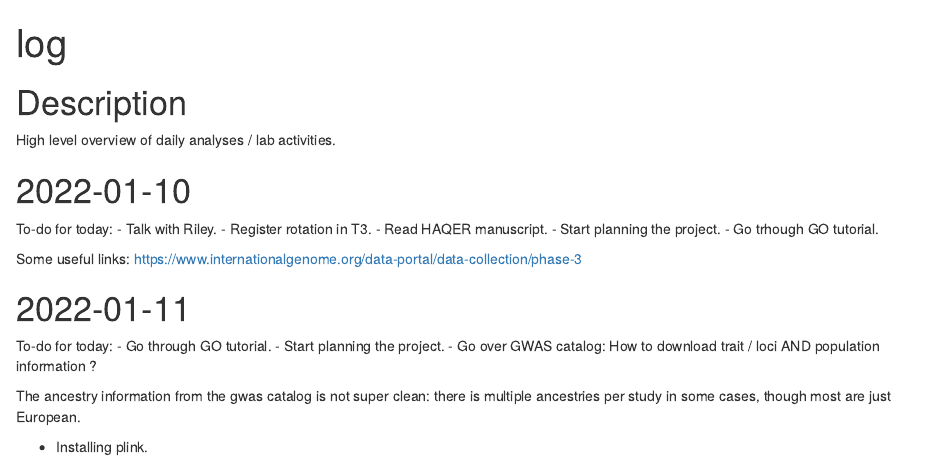
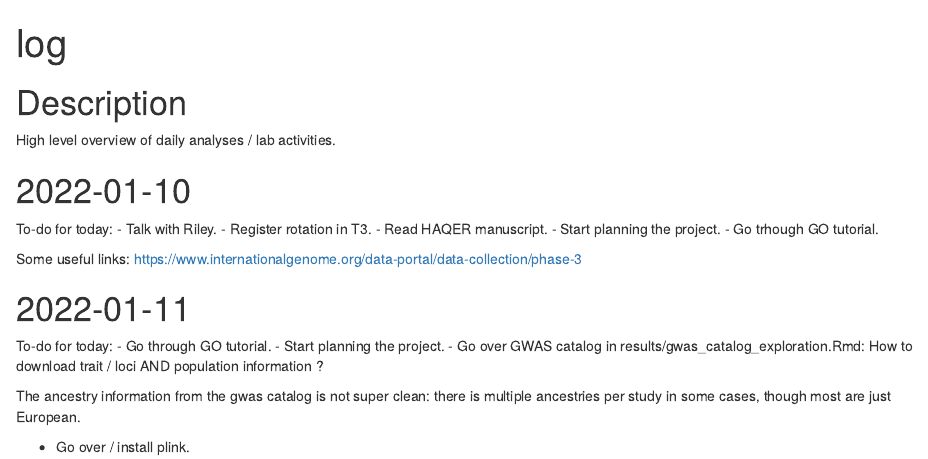
Before and after one commit to jemilianosf/rotation-lowe, an R Markdown document (docs/log.Rmd): the page in a window 1100 px wide, from its top. Rendered offline with R 4.5, knitr and Pandoc, with nearby package versions.

Commit message:
Updated log.

```diff
--- a/docs/log.Rmd
+++ b/docs/log.Rmd
@@ -26,10 +26,11 @@ https://www.internationalgenome.org/data-portal/data-collection/phase-3
 To-do for today:
 - Go through GO tutorial.
 - Start planning the project.
-  - Go over GWAS catalog:
+  - Go over GWAS catalog in results/gwas_catalog_exploration.Rmd:
     How to download trait / loci AND population information ?
 
 The ancestry information from the gwas catalog is not super clean:
 there is multiple ancestries per study in some cases, though most are just European.
 
-- Installing plink.
+
+- Go over / install plink.
```
